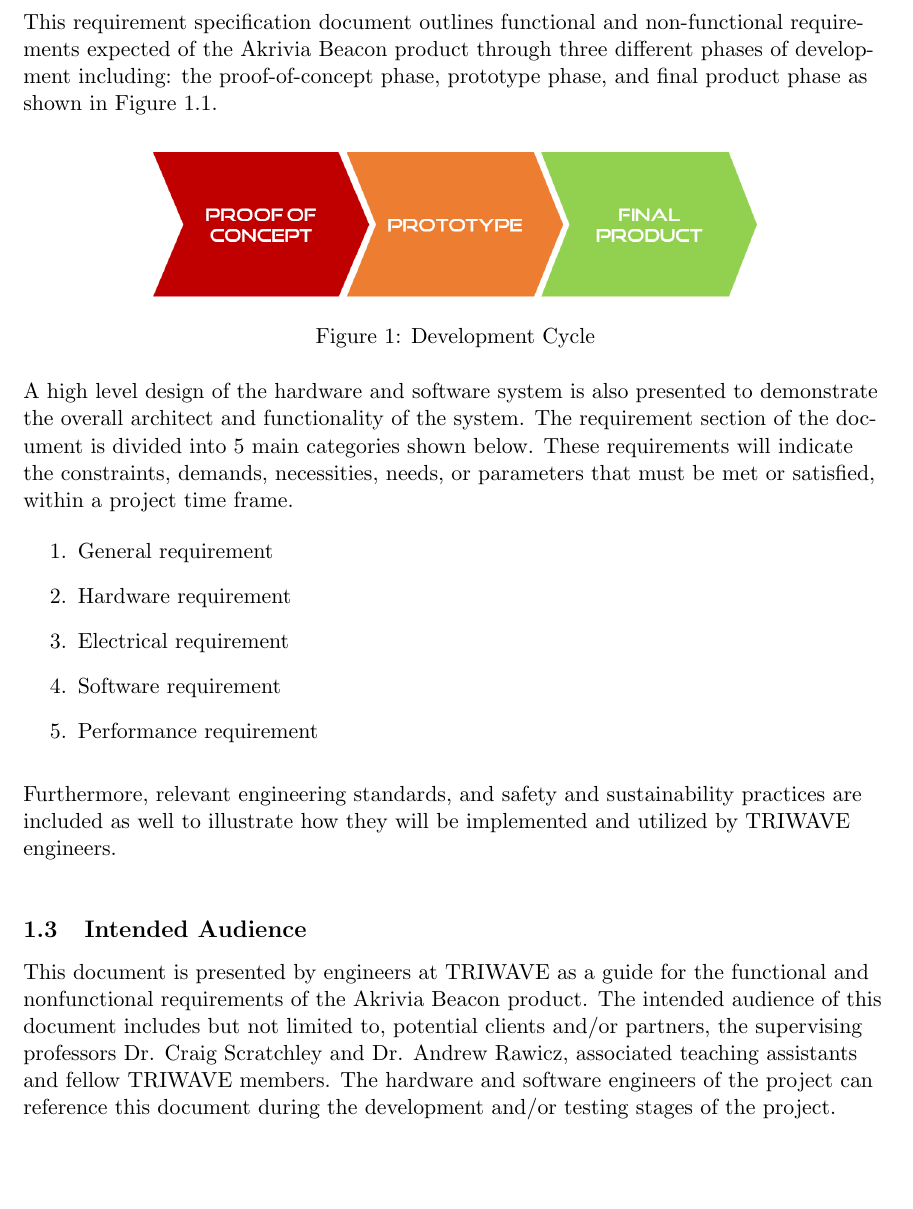
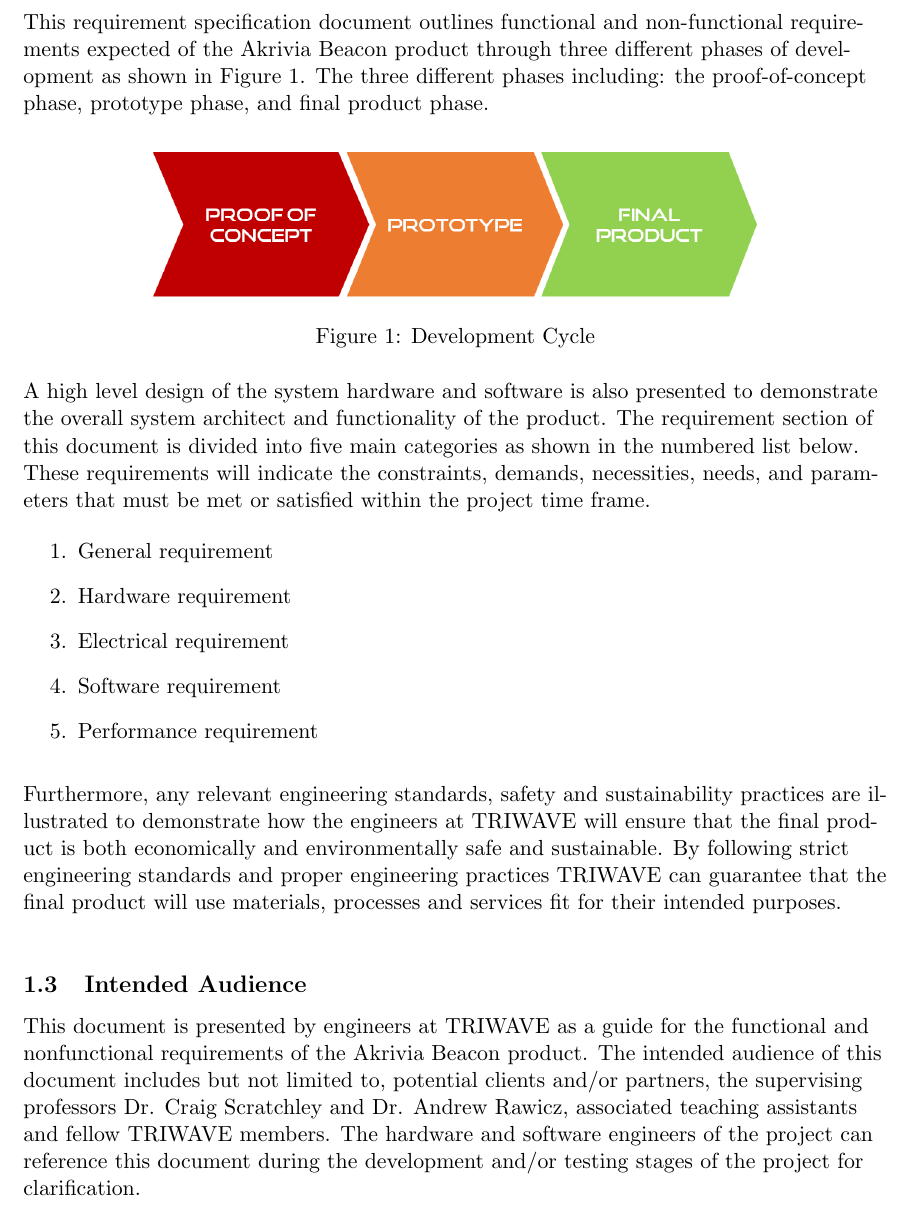
Before and after one commit to liuyal/Akriveia, a LaTeX document (#_Requirements_Specification.tex, which reads 01_Introduction.tex): part of page 4 of 19, cut so that both start at the same text, the shorter picture padded with empty space. Compiled offline with pdfLaTeX.

Commit message:
updated intro

```diff
--- a/01_Introduction.tex
+++ b/01_Introduction.tex
@@ -19,7 +19,7 @@
 
 
 \subsection{Scope}
-This requirement specification document outlines functional and non-functional requirements expected of the Akrivia Beacon product through three different phases of development including: the proof-of-concept phase, prototype phase, and final product phase as shown in Figure 1.1.
+This requirement specification document outlines functional and non-functional requirements expected of the Akrivia Beacon product through three different phases of development as shown in Figure 1. The three different phases  including: the proof-of-concept phase, prototype phase, and final product phase.
 \medskip
 
 \begin{figure}[H]
@@ -28,7 +28,7 @@
     \caption{Development Cycle}
 \end{figure}
 
-A high level design of the hardware and software system is also presented to demonstrate the overall architect and functionality of the system. The requirement section of the document is divided into 5 main categories shown below. These requirements will indicate the constraints, demands, necessities, needs, or parameters that must be met or satisfied, within a project time frame.
+A high level design of the system hardware and software is also presented to demonstrate the overall system architect and functionality of the product. The requirement section of this document is divided into five main categories as shown in the numbered list below. These requirements will indicate the constraints, demands, necessities, needs, and parameters that must be met or satisfied within the project time frame.
 
 \begin{enumerate}
 	\item General requirement
@@ -39,11 +39,11 @@
 \end{enumerate}
 \medskip
 
-Furthermore, relevant engineering standards, and safety and sustainability practices are included as well to illustrate how they will be implemented and utilized by TRIWAVE engineers.
+Furthermore, any relevant engineering standards, safety and sustainability practices are illustrated to demonstrate how the engineers at TRIWAVE will ensure that the final product is both economically and environmentally safe and sustainable. By following strict engineering standards and proper engineering practices TRIWAVE can guarantee that the final product will use materials, processes and services fit for their intended purposes.
 \medskip
 \medskip
 \subsection{Intended Audience}
-This document is presented by engineers at TRIWAVE as a guide for the functional and nonfunctional requirements of the Akrivia Beacon product. The intended audience of this document includes but not limited to, potential clients and/or partners, the supervising professors Dr. Craig Scratchley and Dr. Andrew Rawicz, associated teaching assistants and fellow TRIWAVE members. The hardware and software engineers of the project can reference this document during the development and/or testing stages of the project.
+This document is presented by engineers at TRIWAVE as a guide for the functional and nonfunctional requirements of the Akrivia Beacon product. The intended audience of this document includes but not limited to, potential clients and/or partners, the supervising professors Dr. Craig Scratchley and Dr. Andrew Rawicz, associated teaching assistants and fellow TRIWAVE members. The hardware and software engineers of the project can reference this document during the development and/or testing stages of the project for clarification.
 \break
 
 
```
Also changed, not shown: 1 other file.
